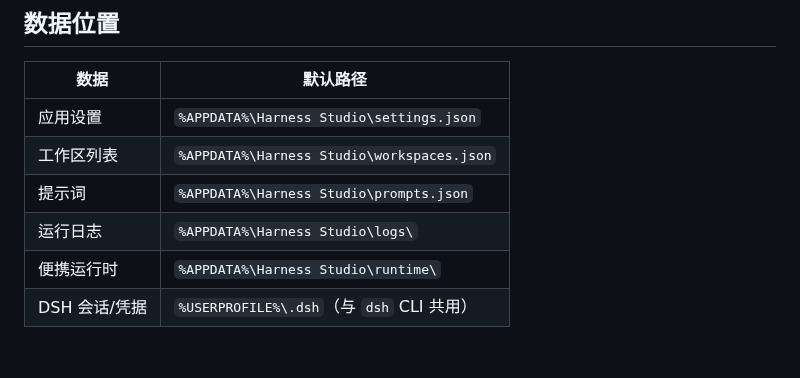
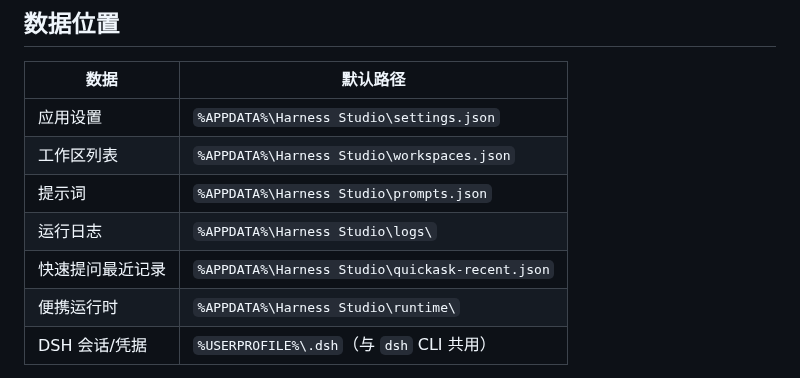
Before and after one commit to yunhanhai/harness-studio, a Markdown page: docs/ARCHITECTURE.md, the part around the change. Drawn GitHub-style; blank space fills up the shorter version.

```diff
--- a/docs/ARCHITECTURE.md
+++ b/docs/ARCHITECTURE.md
@@ -115,6 +115,7 @@ Node.js 同理：自定义路径 → 便携运行时 → `C:\Program Files\nodej
 | 工作区列表 | `%APPDATA%\Harness Studio\workspaces.json` |
 | 提示词 | `%APPDATA%\Harness Studio\prompts.json` |
 | 运行日志 | `%APPDATA%\Harness Studio\logs\` |
+| 快速提问最近记录 | `%APPDATA%\Harness Studio\quickask-recent.json` |
 | 便携运行时 | `%APPDATA%\Harness Studio\runtime\` |
 | DSH 会话/凭据 | `%USERPROFILE%\.dsh`（与 `dsh` CLI 共用） |
 
```
Also changed, not shown: CHANGELOG.md (+12 -0 lines), README.md (+6 -3 lines), docs/screenshots/quickask-recent.png (added), docs/screenshots/quickask.png, 12 other files.
